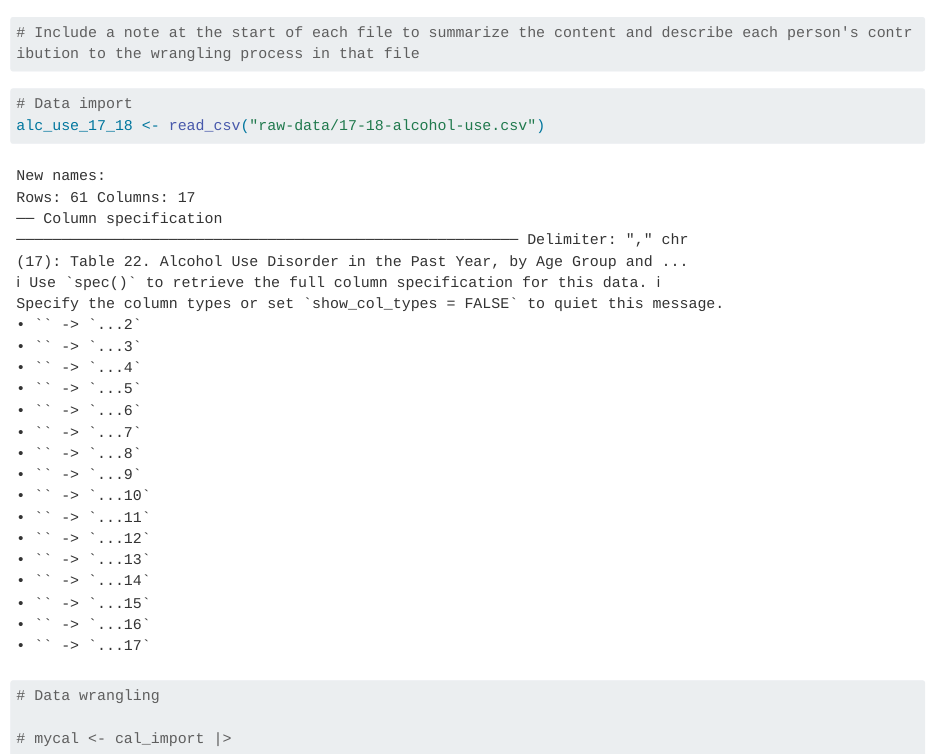
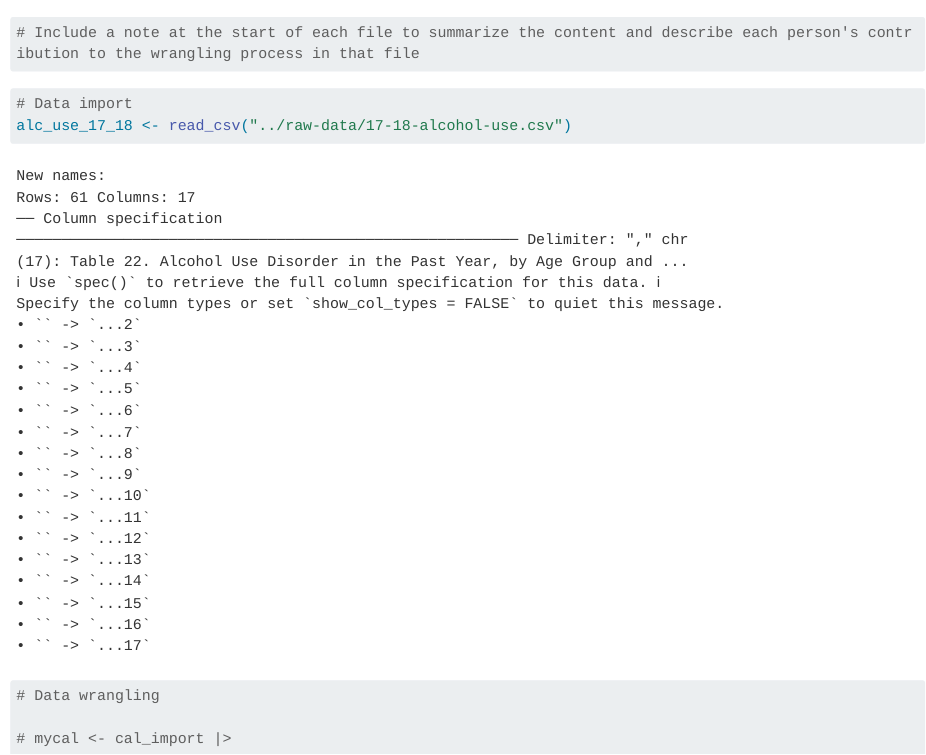
Before and after one commit to acstat231-f26/blog-jkl-mnop, a Quarto document (wrangling/data-wrangle.qmd): the page in a window 1100 px wide, from its top. Rendered offline with R 4.5, knitr and Pandoc in place of Quarto, with nearby package versions; long lines of code are wrapped.

Commit message:
fixed data import line

````diff
--- a/wrangling/data-wrangle.qmd
+++ b/wrangling/data-wrangle.qmd
@@ -19,8 +19,9 @@ library(dplyr)
 #| label: data-wrangle-code
 
 # Data import
-alc_use_17_18 <- read_csv("raw-data/17-18-alcohol-use.csv")
+alc_use_17_18 <- read_csv("../raw-data/17-18-alcohol-use.csv")
 
 # Data wrangling
 
 # mycal <- cal_import |>
+```
````
